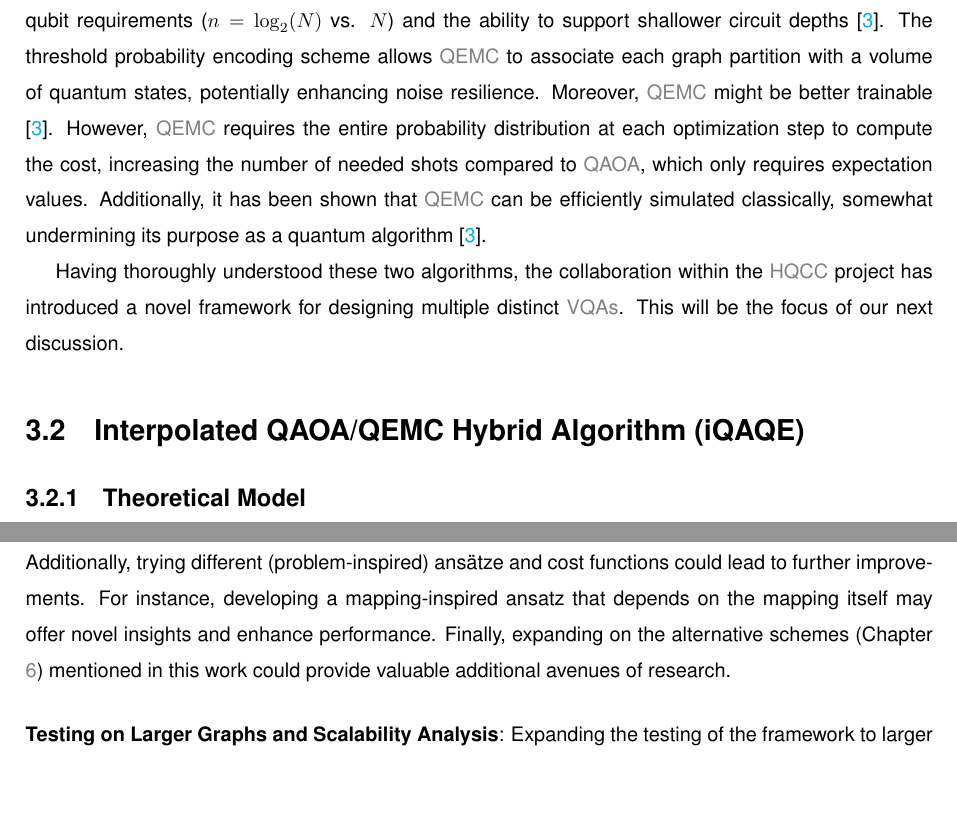
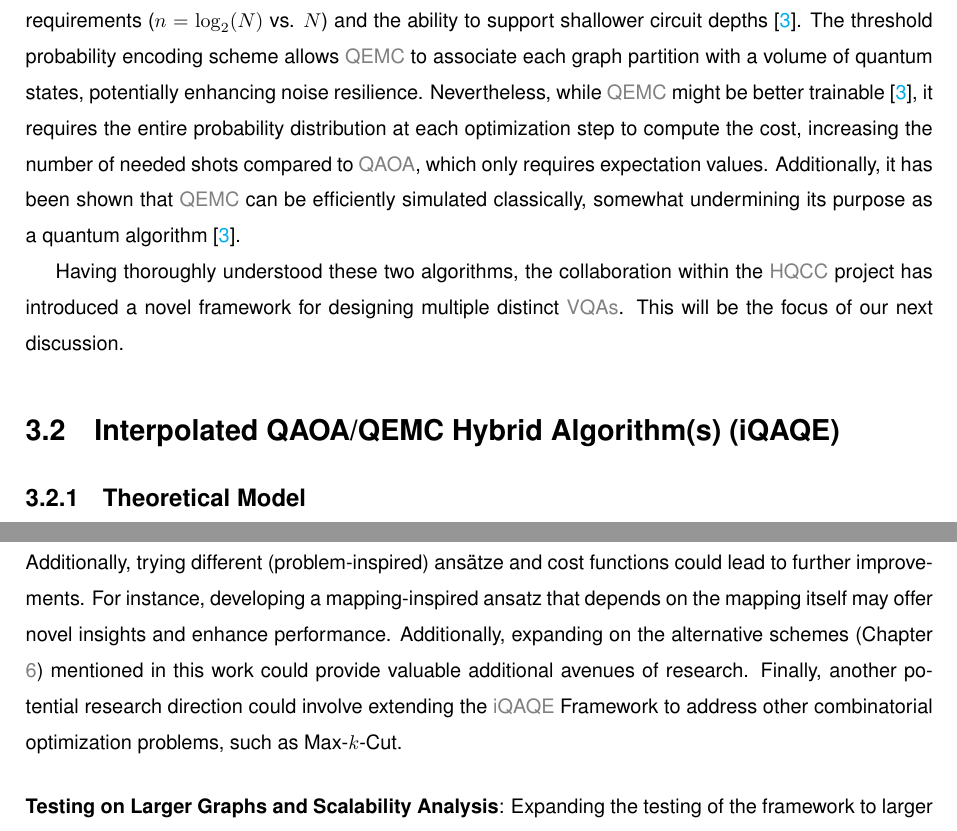
Before and after one commit to kaiuki2000/Master_Thesis, a LaTeX thesis (Thesis.tex, which reads Thesis_Base_Algorithm.tex, Thesis_Conclusions.tex): two parts of pages 51 and 94 of 100, joined at a grey line, cut so that both start at the same text, the shorter picture padded with empty space. Compiled offline with pdfLaTeX.

Commit message:
Changed Ansätze to ansätze and added Max-k-Cut extension to conclusions' chapter.

```diff
--- a/Thesis_Base_Algorithm.tex
+++ b/Thesis_Base_Algorithm.tex
@@ -20,14 +20,17 @@ In this chapter, we present the \acrshort{iqaqe} Framework, which interpolates b
 % In this chapter, we present the proposed algorithm, \acrshort{iqaqe}, which interpolates between \acrshort{qaoa} and \acrshort{qemc}. We begin with a comparison of the two algorithms, followed by a detailed description of \acrshort{iqaqe}, its theoretical framework, motivation, and workflow.
 
 \section{Comparison of QAOA and QEMC}
-To motivate the development of our new algorithm(s), we summarize the merits and drawbacks of both \acrshort{qaoa} and \acrshort{qemc}. \acrshort{qemc} has several advantages over \acrshort{qaoa}, including significantly lower qubit requirements ($n = \log_2(N)$ vs. $N$) and the ability to support shallower circuit depths \cite{tenecohen2023variational}. The threshold probability encoding scheme allows \acrshort{qemc} to associate each graph partition with a volume of quantum states, potentially enhancing noise resilience. Moreover, \acrshort{qemc} might be better trainable \cite{tenecohen2023variational}. However, \acrshort{qemc} requires the entire probability distribution at each optimization step to compute the cost, increasing the number of needed shots compared to \acrshort{qaoa}, which only requires expectation values. Additionally, it has been shown that \acrshort{qemc} can be efficiently simulated classically, somewhat undermining its purpose as a quantum algorithm \cite{tenecohen2023variational}.
+To motivate the development of our new algorithm(s), we summarize the merits and drawbacks of both \acrshort{qaoa} and \acrshort{qemc}. \acrshort{qemc} has several advantages over \acrshort{qaoa}, including significantly lower qubit requirements ($n = \log_2(N)$ vs. $N$) and the ability to support shallower circuit depths \cite{tenecohen2023variational}. The threshold probability encoding scheme allows \acrshort{qemc} to associate each graph partition with a volume of quantum states, potentially enhancing noise resilience. Nevertheless, while \acrshort{qemc} might be better trainable \cite{tenecohen2023variational}, it requires the entire probability distribution at each optimization step to compute the cost, increasing the number of needed shots compared to \acrshort{qaoa}, which only requires expectation values. Additionally, it has been shown that \acrshort{qemc} can be efficiently simulated classically, somewhat undermining its purpose as a quantum algorithm \cite{tenecohen2023variational}.
+
+% Old text.
+% Moreover, \acrshort{qemc} might be better trainable \cite{tenecohen2023variational}. However, \acrshort{qemc} requires the entire probability distribution at each optimization step to compute the cost, increasing the number of needed shots compared to \acrshort{qaoa}, which only requires expectation values.
 
 Having thoroughly understood these two algorithms, the collaboration within the \acrshort{hqcc} project has introduced a novel framework for designing multiple distinct \acrshort{vqa}\textcolor{gray}{s}. This will be the focus of our next discussion.
 
 % With a thorough grasp of these two algorithms, the \textit{HQCC}-project collaboration has put forward a novel hybrid algorithm that integrates aspects from both, intending to capitalize on their individual strengths for a more substantial outcome. This is what we will be discussing next.
 
 %%%%%%%%%%%%%%%%%%%%%%%%%%%%%%%%%%%%%%%%%%%%%%%%%%%%%%%%%%%%%%%%%%%%%%%%
-\section{Interpolated QAOA/QEMC Hybrid Algorithm (iQAQE)}
+\section{Interpolated QAOA/QEMC Hybrid Algorithm(s) (iQAQE)}
 \label{section:iQAQE}
 
 % I'll keep the cardinality in [1, 2**(n-1)], for n qubits, under the argument that: 1 - QEMC, and 2**(n-1) - QAOA. Later, I might mention that we relax this constraint, allowing for 2**n - 1, as well. That is only towards the end, when I'm doing those bar plots with performance bins, etc. [Many colours, etc.]
--- a/Thesis_Conclusions.tex
+++ b/Thesis_Conclusions.tex
@@ -37,7 +37,7 @@ There are several promising directions for future research building on the curre
 \noindent Exploring the use of neural networks could potentially yield better results. Investigating additional input variables and incorporating more data points will likely improve the model's accuracy. Another avenue worth exploring is the use of Support Vector Regression (SVR) as an alternative approach, for non-linear model fitting.
 \vspace{5mm}
 
-\noindent\textbf{Development of New Heuristics and Exploration of Different Schemes}: Developing new and creative heuristics is crucial. For example, testing different cardinalities for different nodes may reveal an optimal configuration that has not yet been identified. This exploration could uncover a "sweet spot" that enhances the performance of the algorithm. Moreover, in the context of \acrshort{qemc}'s encoding, experimenting with various methods to derive node probabilities from the basis states' probabilities could be interesting. Exploring alternatives to the current "sum and normalize" method may yield better results. Additionally, trying different (problem-inspired) ansätze and cost functions could lead to further improvements. For instance, developing a mapping-inspired ansatz that depends on the mapping itself may offer novel insights and enhance performance. Finally, expanding on the alternative schemes (Chapter \ref{chapter:Exploratory_Ideas}) mentioned in this work could provide valuable additional avenues of research.
+\noindent\textbf{Development of New Heuristics and Exploration of Different Schemes}: Developing new and creative heuristics is crucial. For example, testing different cardinalities for different nodes may reveal an optimal configuration that has not yet been identified. This exploration could uncover a "sweet spot" that enhances the performance of the algorithm. Moreover, in the context of \acrshort{qemc}'s encoding, experimenting with various methods to derive node probabilities from the basis states' probabilities could be interesting. Exploring alternatives to the current "sum and normalize" method may yield better results. Additionally, trying different (problem-inspired) ansätze and cost functions could lead to further improvements. For instance, developing a mapping-inspired ansatz that depends on the mapping itself may offer novel insights and enhance performance. Additionally, expanding on the alternative schemes (Chapter \ref{chapter:Exploratory_Ideas}) mentioned in this work could provide valuable additional avenues of research. Finally, another potential research direction could involve extending the \acrshort{iqaqe} Framework to address other combinatorial optimization problems, such as Max-\(k\)-Cut.
 \vspace{5mm}
 
 \noindent\textbf{Testing on Larger Graphs and Scalability Analysis}: Expanding the testing of the framework to larger graphs and a greater number of instances will enhance the validation of its effectiveness. Conducting more extensive and rigorous testing will provide a better understanding of the framework's capabilities and limitations. Understanding how the framework scales with much larger graphs, potentially with thousands of nodes, is another important area of investigation. This could reveal significant performance advantages over \acrshort{qemc}, but my current computational resources are insufficient to test this effectively at present.
```
Also changed, not shown: Thesis_Base_Algorithm.tex (2 more changed lines).
